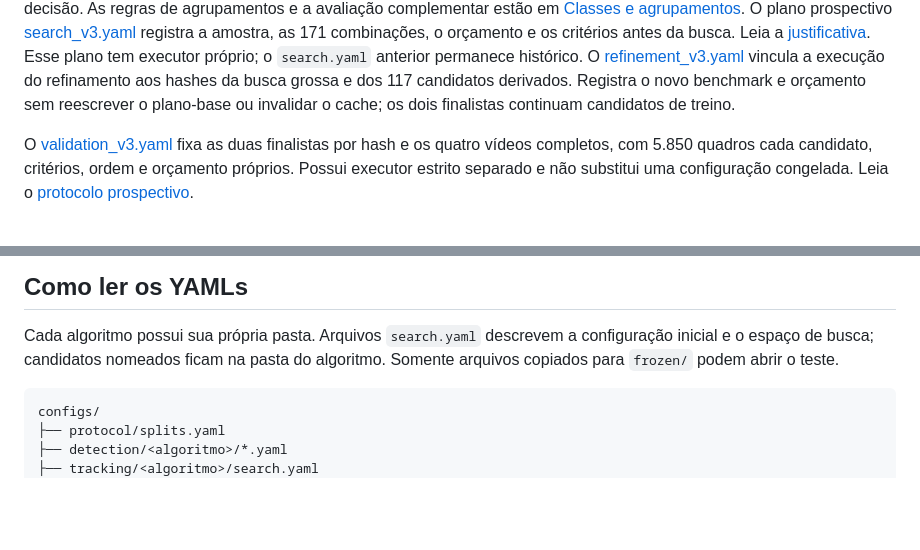
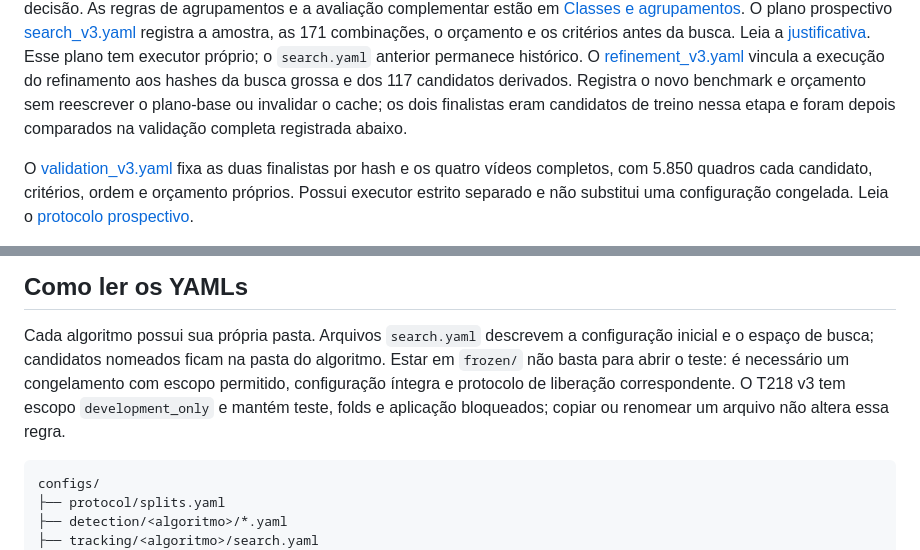
Before and after one commit to LeandroJerse/visem-sperm-tracking, a Markdown page: configs/README.md, 2 parts joined by grey strips. GitHub-like rendering; blank space fills up the shorter version.

Commit message:
Esclarece escopo das configuracoes e consolida documentacao do TCC

````diff
--- a/configs/README.md
+++ b/configs/README.md
@@ -36,7 +36,8 @@ Esse plano tem executor próprio; o `search.yaml` anterior permanece histórico.
 O [refinement_v3.yaml](detection/threshold/refinement_v3.yaml) vincula a
 execução do refinamento aos hashes da busca grossa e dos 117 candidatos
 derivados. Registra o novo benchmark e orçamento sem reescrever o plano-base
-ou invalidar o cache; os dois finalistas continuam candidatos de treino.
+ou invalidar o cache; os dois finalistas eram candidatos de treino nessa etapa
+e foram depois comparados na validação completa registrada abaixo.
 
 O [validation_v3.yaml](detection/threshold/validation_v3.yaml) fixa as duas
 finalistas por hash e os quatro vídeos completos, com 5.850 quadros cada
@@ -59,7 +60,11 @@ promovida a 10 px. Fundamentação e limites estão na
 
 Cada algoritmo possui sua própria pasta. Arquivos `search.yaml` descrevem a
 configuração inicial e o espaço de busca; candidatos nomeados ficam na pasta do
-algoritmo. Somente arquivos copiados para `frozen/` podem abrir o teste.
+algoritmo. Estar em `frozen/` não basta para abrir o teste: é necessário um
+congelamento com escopo permitido, configuração íntegra e protocolo de
+liberação correspondente. O T218 v3 tem escopo `development_only` e mantém
+teste, folds e aplicação bloqueados; copiar ou renomear um arquivo não altera
+essa regra.
 
 ```text
 configs/
````
Also changed, not shown: docs/projeto/DIARIO.md (+20 -0 lines).
